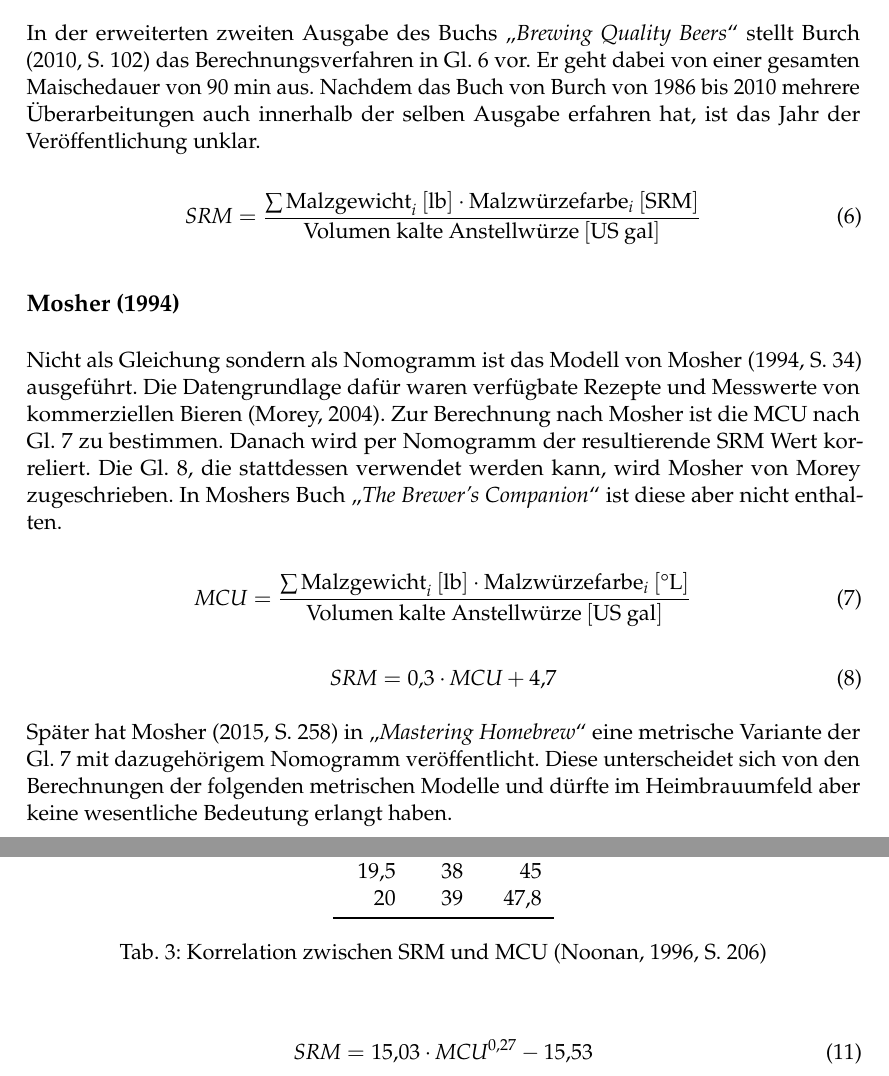
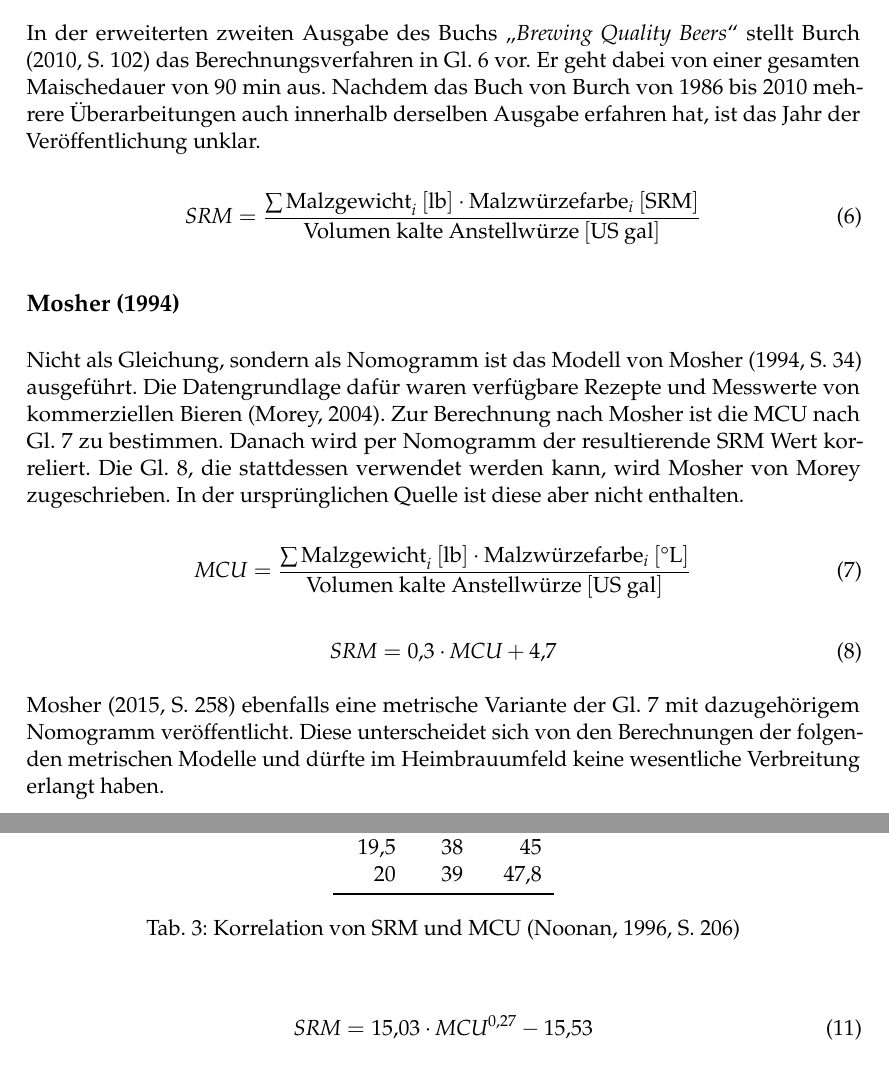
Before and after one commit to aschet/brauartikel, a LaTeX document (bierfarbe/bierfarbe.tex): two parts of pages 5 and 7 of 13, joined at a grey line, cut so that both start at the same text. Compiled offline with pdfLaTeX.

Commit message:
corrections

```diff
--- a/bierfarbe/bierfarbe.tex
+++ b/bierfarbe/bierfarbe.tex
@@ -153,7 +153,7 @@ Die Würzefarbe von Braumalzen, die für die folgenden Berechnungen benötigt we
 
 \subsection*{Burch (1993)}
 
-In der erweiterten zweiten Ausgabe des Buchs „\citetitle{Burch2010}“ stellt \textcite[102]{Burch2010} das Berechnungsverfahren in \autoref{eq:mcuburch} vor. Er geht dabei von einer gesamten Maischedauer von 90~min aus. Nachdem das Buch von Burch von 1986 bis 2010 mehrere Überarbeitungen auch innerhalb der selben Ausgabe erfahren hat, ist das Jahr der Veröffentlichung unklar.
+In der erweiterten zweiten Ausgabe des Buchs „\citetitle{Burch2010}“ stellt \textcite[102]{Burch2010} das Berechnungsverfahren in \autoref{eq:mcuburch} vor. Er geht dabei von einer gesamten Maischedauer von 90~min aus. Nachdem das Buch von Burch von 1986 bis 2010 mehrere Überarbeitungen auch innerhalb derselben Ausgabe erfahren hat, ist das Jahr der Veröffentlichung unklar.
 
 \begin{equation}
 \SRM = \frac{\sum \text{Malzgewicht}_i \ulb \cdot \text{Malzwürzefarbe}_i \usrm}{\text{Volumen kalte Anstellwürze} \ugal}
@@ -162,7 +162,7 @@ In der erweiterten zweiten Ausgabe des Buchs „\citetitle{Burch2010}“ stellt
 
 \subsection*{Mosher (1994)}
 
-Nicht als Gleichung sondern als Nomogramm ist das Modell von \textcite[34]{Mosher1994} ausgeführt. Die Datengrundlage dafür waren verfügbate Rezepte und Messwerte von kommerziellen Bieren \parencite{Morey2004}. Zur Berechnung nach Mosher ist die MCU nach \autoref{eq:mcubasis} zu bestimmen. Danach wird per Nomogramm der resultierende SRM Wert korreliert. Die \autoref{eq:mcumosher}, die stattdessen verwendet werden kann, wird Mosher von Morey zugeschrieben. In Moshers Buch „\citetitle{Mosher1994}“ ist diese aber nicht enthalten.
+Nicht als Gleichung, sondern als Nomogramm ist das Modell von \textcite[34]{Mosher1994} ausgeführt. Die Datengrundlage dafür waren verfügbare Rezepte und Messwerte von kommerziellen Bieren \parencite{Morey2004}. Zur Berechnung nach Mosher ist die MCU nach \autoref{eq:mcubasis} zu bestimmen. Danach wird per Nomogramm der resultierende SRM Wert korreliert. Die \autoref{eq:mcumosher}, die stattdessen verwendet werden kann, wird Mosher von Morey zugeschrieben. In der ursprünglichen Quelle ist diese aber nicht enthalten.
 
 \begin{equation}
 \MCUL = \frac{\sum \text{Malzgewicht}_i \ulb \cdot \text{Malzwürzefarbe}_i \ulovi}{\text{Volumen kalte Anstellwürze} \ugal}
@@ -174,7 +174,7 @@ Nicht als Gleichung sondern als Nomogramm ist das Modell von \textcite[34]{Moshe
 \label{eq:mcumosher}
 \end{equation}
 
-Später hat \textcite[258]{Mosher2015} in „\citetitle{Mosher2015}“ eine metrische Variante der \autoref{eq:mcubasis} mit dazugehörigem Nomogramm veröffentlicht. Diese unterscheidet sich von den Berechnungen der folgenden metrischen Modelle und dürfte im Heimbrauumfeld aber keine wesentliche Bedeutung erlangt haben.
+\textcite[258]{Mosher2015} ebenfalls eine metrische Variante der \autoref{eq:mcubasis} mit dazugehörigem Nomogramm veröffentlicht. Diese unterscheidet sich von den Berechnungen der folgenden metrischen Modelle und dürfte im Heimbrauumfeld keine wesentliche Verbreitung erlangt haben.
 
 \subsection*{Daniels (1995)}
 
@@ -242,7 +242,7 @@ Die Rechenblätter von Noonans Buch „\citetitle{Noonan1996}“ enthalten die K
 20   & 39 & 47,8 \\
 \bottomrule
 \end{tabular}
-\caption{Korrelation zwischen SRM und MCU \parencite[206]{Noonan1996}}
+\caption{Korrelation von SRM und MCU \parencite[206]{Noonan1996}}
 \label{table:mcunoonan}
 \end{table}
 
```
Also changed, not shown: bierfarbe/bierfarbe.tex (4 more changed lines).
